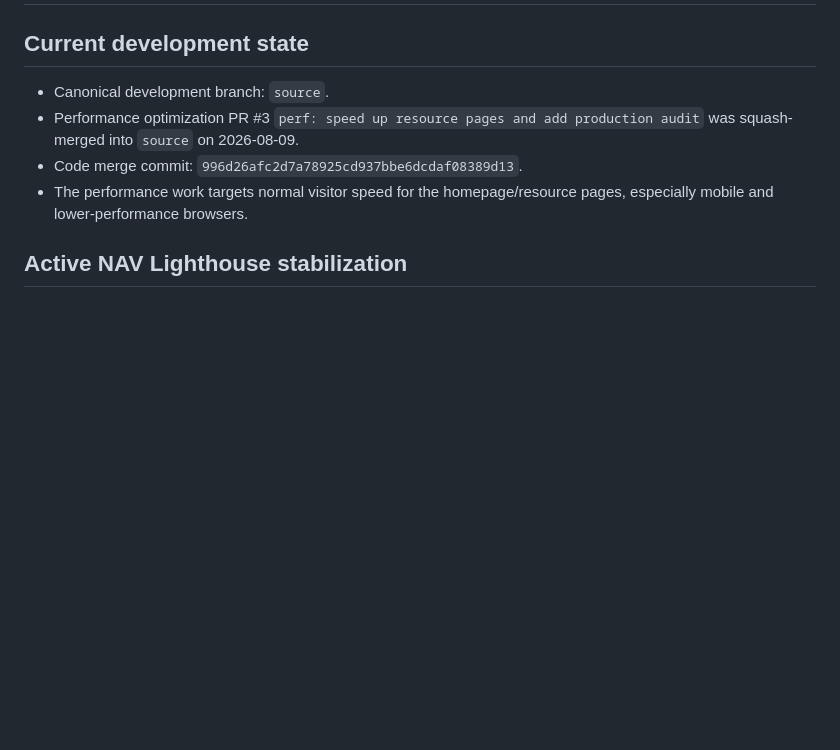
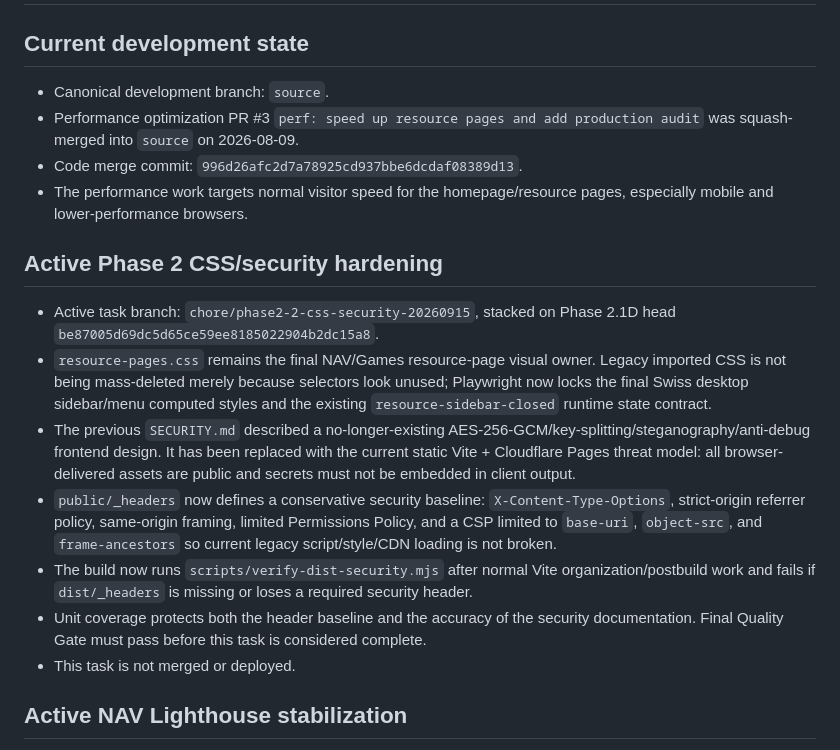
Before and after one commit to xianyumht-cmd/website, a Markdown page: docs/PROJECT_STATE.md, the part around the change. Drawn GitHub-style; blank space fills up the shorter version.

Commit message:
docs: track phase 2 css and security hardening

```diff
--- a/docs/PROJECT_STATE.md
+++ b/docs/PROJECT_STATE.md
@@ -6,6 +6,16 @@
 - Performance optimization PR #3 `perf: speed up resource pages and add production audit` was squash-merged into `source` on 2026-08-09.
 - Code merge commit: `996d26afc2d7a78925cd937bbe6dcdaf08389d13`.
 - The performance work targets normal visitor speed for the homepage/resource pages, especially mobile and lower-performance browsers.
+
+## Active Phase 2 CSS/security hardening
+
+- Active task branch: `chore/phase2-2-css-security-20260915`, stacked on Phase 2.1D head `be87005d69dc5d65ce59ee8185022904b2dc15a8`.
+- `resource-pages.css` remains the final NAV/Games resource-page visual owner. Legacy imported CSS is not being mass-deleted merely because selectors look unused; Playwright now locks the final Swiss desktop sidebar/menu computed styles and the existing `resource-sidebar-closed` runtime state contract.
+- The previous `SECURITY.md` described a no-longer-existing AES-256-GCM/key-splitting/steganography/anti-debug frontend design. It has been replaced with the current static Vite + Cloudflare Pages threat model: all browser-delivered assets are public and secrets must not be embedded in client output.
+- `public/_headers` now defines a conservative security baseline: `X-Content-Type-Options`, strict-origin referrer policy, same-origin framing, limited Permissions Policy, and a CSP limited to `base-uri`, `object-src`, and `frame-ancestors` so current legacy script/style/CDN loading is not broken.
+- The build now runs `scripts/verify-dist-security.mjs` after normal Vite organization/postbuild work and fails if `dist/_headers` is missing or loses a required security header.
+- Unit coverage protects both the header baseline and the accuracy of the security documentation. Final Quality Gate must pass before this task is considered complete.
+- This task is not merged or deployed.
 
 ## Active NAV Lighthouse stabilization
 
```
